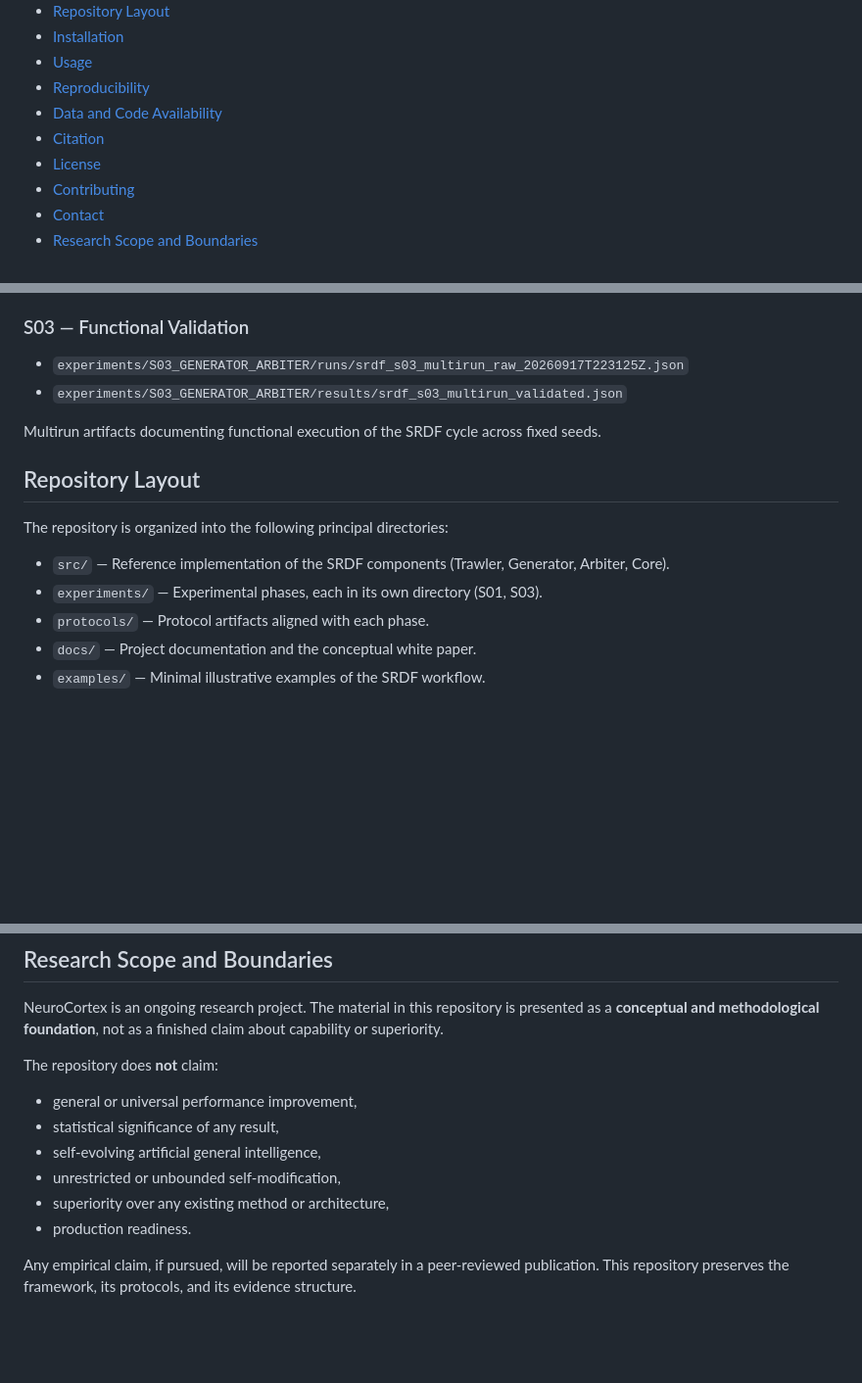
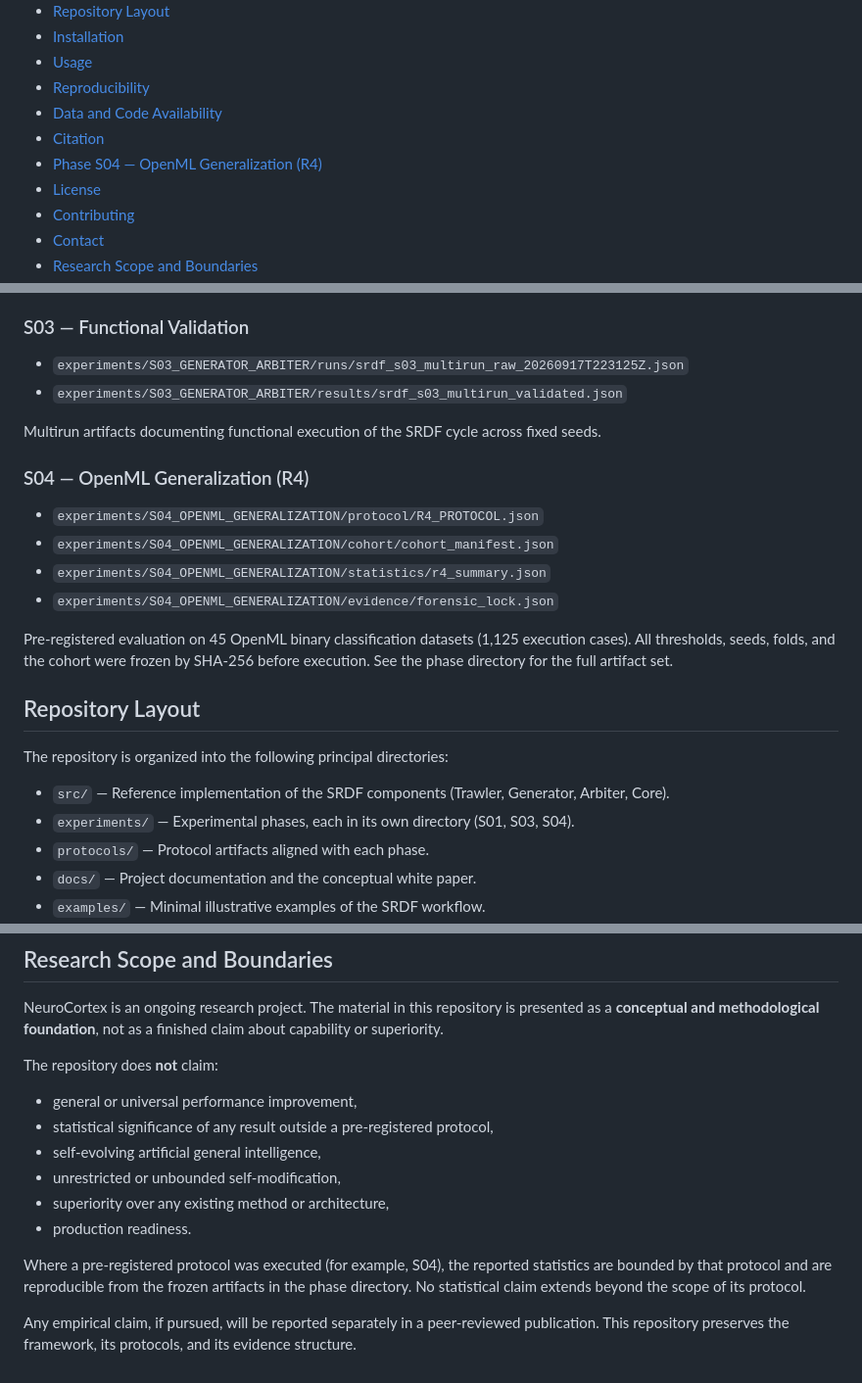
Before and after one commit to mohammedqaidalathwary/neurocortex-srdf, a Markdown page: README.md, 3 parts joined by grey strips. Shown at 98% size. Rendered like a GitHub page; blank space fills up the shorter version.

Commit message:
README: register Phase S04 (OpenML Generalization R4)
- Add S04 to Project Structure, Primary Artifacts, and Repository Layout
- Add Phase S04 section to Table of Contents
- Align Research Scope with the pre-registered protocol executed in S04

Run ID: S04-R4-20261009T004210Z-88bcf6717e5e
Cohort SHA-256: 88bcf6717e5e5c28f20d93f0c2d36c393cd8b70253c68094b57f492cd7d9c09d

```diff
--- a/README.md
+++ b/README.md
@@ -39,6 +39,7 @@ The framework is organized around three principal components — **Trawler**, **
 - [Reproducibility](#reproducibility)
 - [Data and Code Availability](#data-and-code-availability)
 - [Citation](#citation)
+- [Phase S04 — OpenML Generalization (R4)](#phase-s04--openml-generalization-r4)
 - [License](#license)
 - [Contributing](#contributing)
 - [Contact](#contact)
@@ -112,6 +114,18 @@ controlled setting.
 Multirun artifacts documenting functional execution of the SRDF cycle
 across fixed seeds.
 
+### S04 — OpenML Generalization (R4)
+
+- `experiments/S04_OPENML_GENERALIZATION/protocol/R4_PROTOCOL.json`
+- `experiments/S04_OPENML_GENERALIZATION/cohort/cohort_manifest.json`
+- `experiments/S04_OPENML_GENERALIZATION/statistics/r4_summary.json`
+- `experiments/S04_OPENML_GENERALIZATION/evidence/forensic_lock.json`
+
+Pre-registered evaluation on 45 OpenML binary classification
+datasets (1,125 execution cases). All thresholds, seeds, folds,
+and the cohort were frozen by SHA-256 before execution. See the
+phase directory for the full artifact set.
+
 ## Repository Layout
 
 The repository is organized into the following principal directories:
@@ -119,7 +133,7 @@ The repository is organized into the following principal directories:
 - `src/` — Reference implementation of the SRDF components
   (Trawler, Generator, Arbiter, Core).
 - `experiments/` — Experimental phases, each in its own directory
-  (S01, S03).
+  (S01, S03, S04).
 - `protocols/` — Protocol artifacts aligned with each phase.
 - `docs/` — Project documentation and the conceptual white paper.
 - `examples/` — Minimal illustrative examples of the SRDF workflow.
@@ -302,12 +315,18 @@ superiority.
 The repository does **not** claim:
 
 - general or universal performance improvement,
-- statistical significance of any result,
+- statistical significance of any result outside a pre-registered
+  protocol,
 - self-evolving artificial general intelligence,
 - unrestricted or unbounded self-modification,
 - superiority over any existing method or architecture,
 - production readiness.
 
+Where a pre-registered protocol was executed (for example, S04),
+the reported statistics are bounded by that protocol and are
+reproducible from the frozen artifacts in the phase directory.
+No statistical claim extends beyond the scope of its protocol.
+
 Any empirical claim, if pursued, will be reported separately in a
 peer-reviewed publication. This repository preserves the framework,
 its protocols, and its evidence structure.
```
Also changed, not shown: other parts of README.md (+1 -1 lines).
